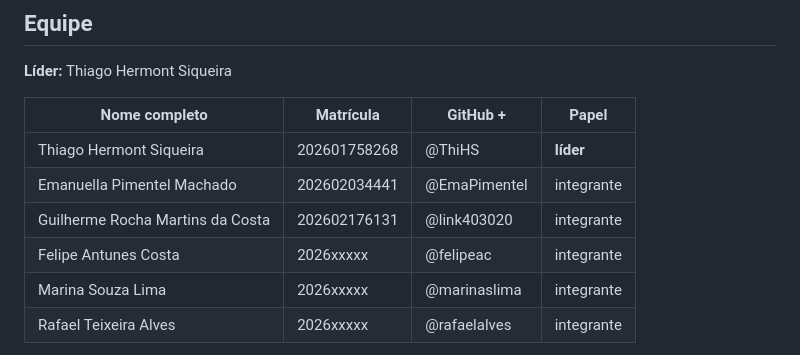
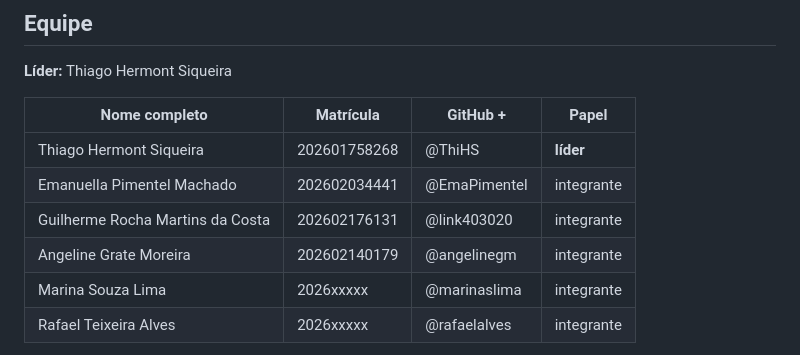
Before and after one commit to ThiHS/ara0062-404_Founders, a Markdown page: README.md, the part around the change. Drawn GitHub-style.

Commit message:
404_Founders-0.3

```diff
--- a/README.md
+++ b/README.md
@@ -19,7 +19,7 @@ Sistema para um trabalho de uma disciplina na faculdade.
 | Thiago Hermont Siqueira | 202601758268 | @ThiHS | **líder** |
 | Emanuella Pimentel Machado | 202602034441 | @EmaPimentel | integrante |
 | Guilherme Rocha Martins da Costa| 202602176131 | @link403020 | integrante |
-| Felipe Antunes Costa | 2026xxxxx | @felipeac | integrante |
+| Angeline Grate Moreira | 202602140179 | @angelinegm | integrante |
 | Marina Souza Lima | 2026xxxxx | @marinaslima | integrante |
 | Rafael Teixeira Alves | 2026xxxxx | @rafaelalves | integrante |
 
```
